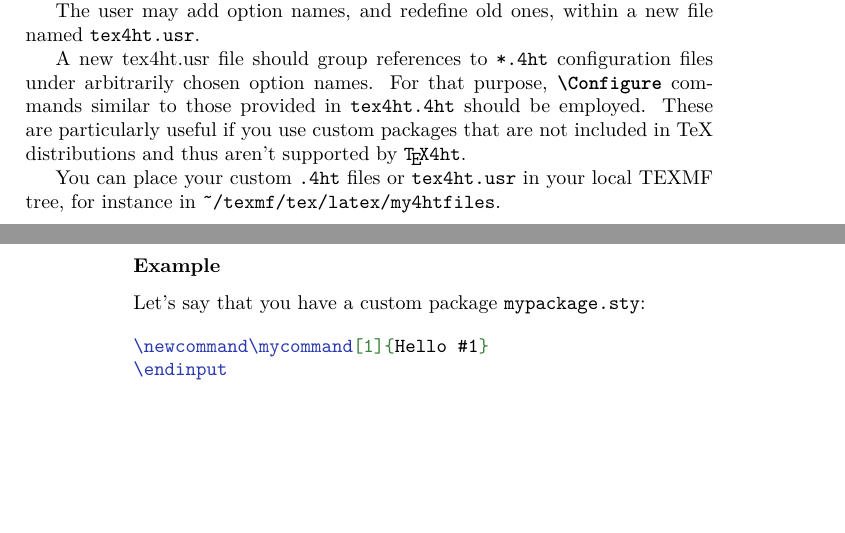
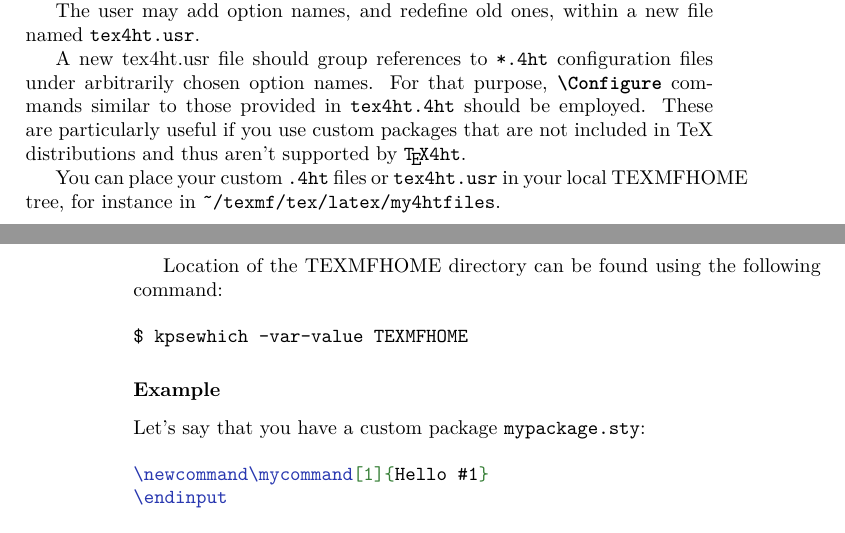
Before and after one commit to michal-h21/tex4ht-doc, a LaTeX book (tex4ht-doc.tex, which reads sections/tex4ht-development.tex): two parts of pages 79 and 80 of 92, joined at a grey line, cut so that both start at the same text, the shorter picture padded with empty space. Compiled offline with XeLaTeX; a LaTeX package or settings file that is missing is left out.

Commit message:
location of texmf home

```diff
--- a/sections/tex4ht-development.tex
+++ b/sections/tex4ht-development.tex
@@ -266,8 +266,14 @@ similar to those provided in \file{tex4ht.4ht} should be employed.
 These are particularly useful if you use custom packages that are not included in TeX distributions
 and thus aren't supported by \texfourht.
 
-You can place your custom \file{.4ht} files or \file{tex4ht.usr} in your local TEXMF tree, for instance
+You can place your custom \file{.4ht} files or \file{tex4ht.usr} in your local TEXMFHOME tree, for instance
 in \shellcmd{~/texmf/tex/latex/my4htfiles}.
+
+Location of the TEXMFHOME directory can be found using the following command:
+
+\begin{shellcommand}
+$ kpsewhich -var-value TEXMFHOME
+\end{shellcommand}
 
 \subsubsection{Example}
 
```
